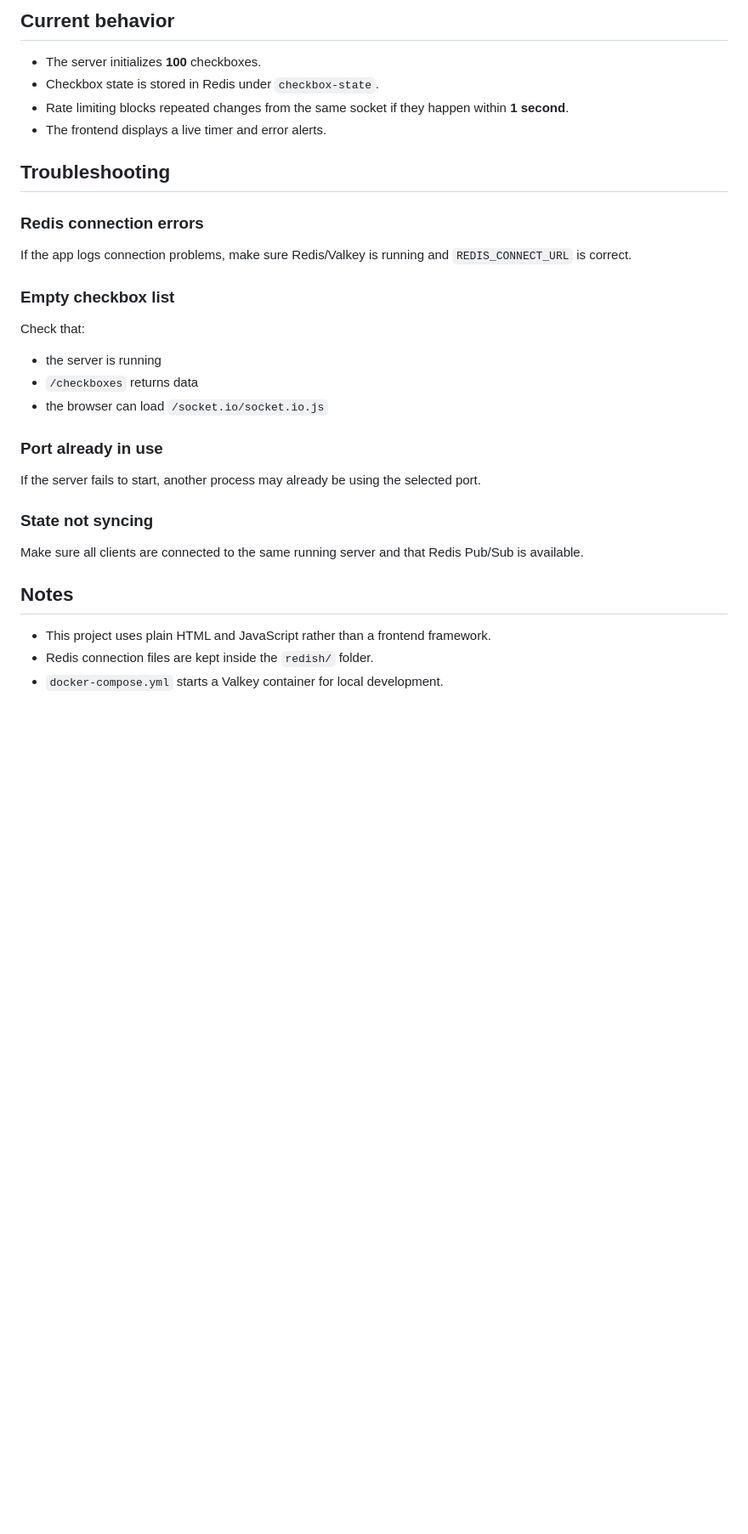
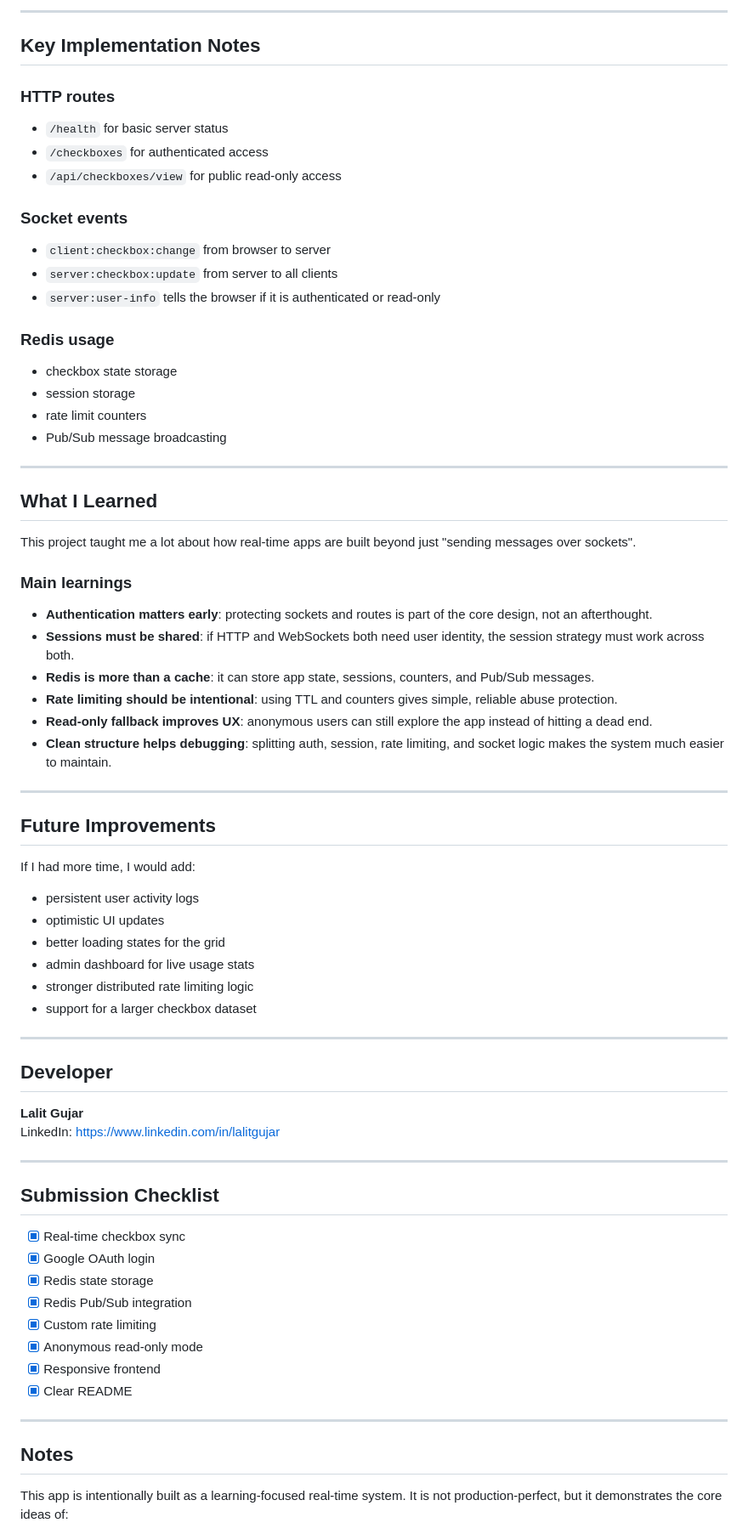
Before and after one commit to lalit999999/1M-Check_box, a Markdown page: README.md, the part around one of its changes. Shown at 85% size. Rendered like a GitHub page; blank space fills up the shorter version.

```diff
--- a/README.md
+++ b/README.md
@@ -160,36 +237,78 @@ If you changed `PORT`, use that value instead.
 
-## Current behavior
+---
 
-- The server initializes **100** checkboxes.
-- Checkbox state is stored in Redis under `checkbox-state`.
-- Rate limiting blocks repeated changes from the same socket if they happen within **1 second**.
-- The frontend displays a live timer and error alerts.
+## Key Implementation Notes
 
-## Troubleshooting
+### HTTP routes
 
-### Redis connection errors
+- `/health` for basic server status
+- `/checkboxes` for authenticated access
+- `/api/checkboxes/view` for public read-only access
 
-If the app logs connection problems, make sure Redis/Valkey is running and `REDIS_CONNECT_URL` is correct.
+### Socket events
 
-### Empty checkbox list
+- `client:checkbox:change` from browser to server
+- `server:checkbox:update` from server to all clients
+- `server:user-info` tells the browser if it is authenticated or read-only
 
-Check that:
+### Redis usage
 
-- the server is running
-- `/checkboxes` returns data
-- the browser can load `/socket.io/socket.io.js`
+- checkbox state storage
+- session storage
+- rate limit counters
+- Pub/Sub message broadcasting
 
-### Port already in use
+---
 
-If the server fails to start, another process may already be using the selected port.
+## What I Learned
 
-### State not syncing
+This project taught me a lot about how real-time apps are built beyond just "sending messages over sockets".
 
-Make sure all clients are connected to the same running server and that Redis Pub/Sub is available.
+### Main learnings
+
+- **Authentication matters early**: protecting sockets and routes is part of the core design, not an afterthought.
+- **Sessions must be shared**: if HTTP and WebSockets both need user identity, the session strategy must work across both.
+- **Redis is more than a cache**: it can store app state, sessions, counters, and Pub/Sub messages.
+- **Rate limiting should be intentional**: using TTL and counters gives simple, reliable abuse protection.
+- **Read-only fallback improves UX**: anonymous users can still explore the app instead of hitting a dead end.
+- **Clean structure helps debugging**: splitting auth, session, rate limiting, and socket logic makes the system much easier to maintain.
+
+---
+
+## Future Improvements
+
+If I had more time, I would add:
+
+- persistent user activity logs
+- optimistic UI updates
+- better loading states for the grid
+- admin dashboard for live usage stats
+- stronger distributed rate limiting logic
+- support for a larger checkbox dataset
+
+---
+
+## Developer
+
+**Lalit Gujar**
+LinkedIn: https://www.linkedin.com/in/lalitgujar
+
+---
+
+## Submission Checklist
+
+- [x] Real-time checkbox sync
+- [x] Google OAuth login
+- [x] Redis state storage
+- [x] Redis Pub/Sub integration
+- [x] Custom rate limiting
+- [x] Anonymous read-only mode
+- [x] Responsive frontend
+- [x] Clear README
+
+---
 
 ## Notes
 
-- This project uses plain HTML and JavaScript rather than a frontend framework.
-- Redis connection files are kept inside the `redish/` folder.
-- `docker-compose.yml` starts a Valkey container for local development.
+This app is intentionally built as a learning-focused real-time system. It is not production-perfect, but it demonstrates the core ideas of:
 
```
Also changed, not shown: other parts of README.md (+192 -112 lines).
